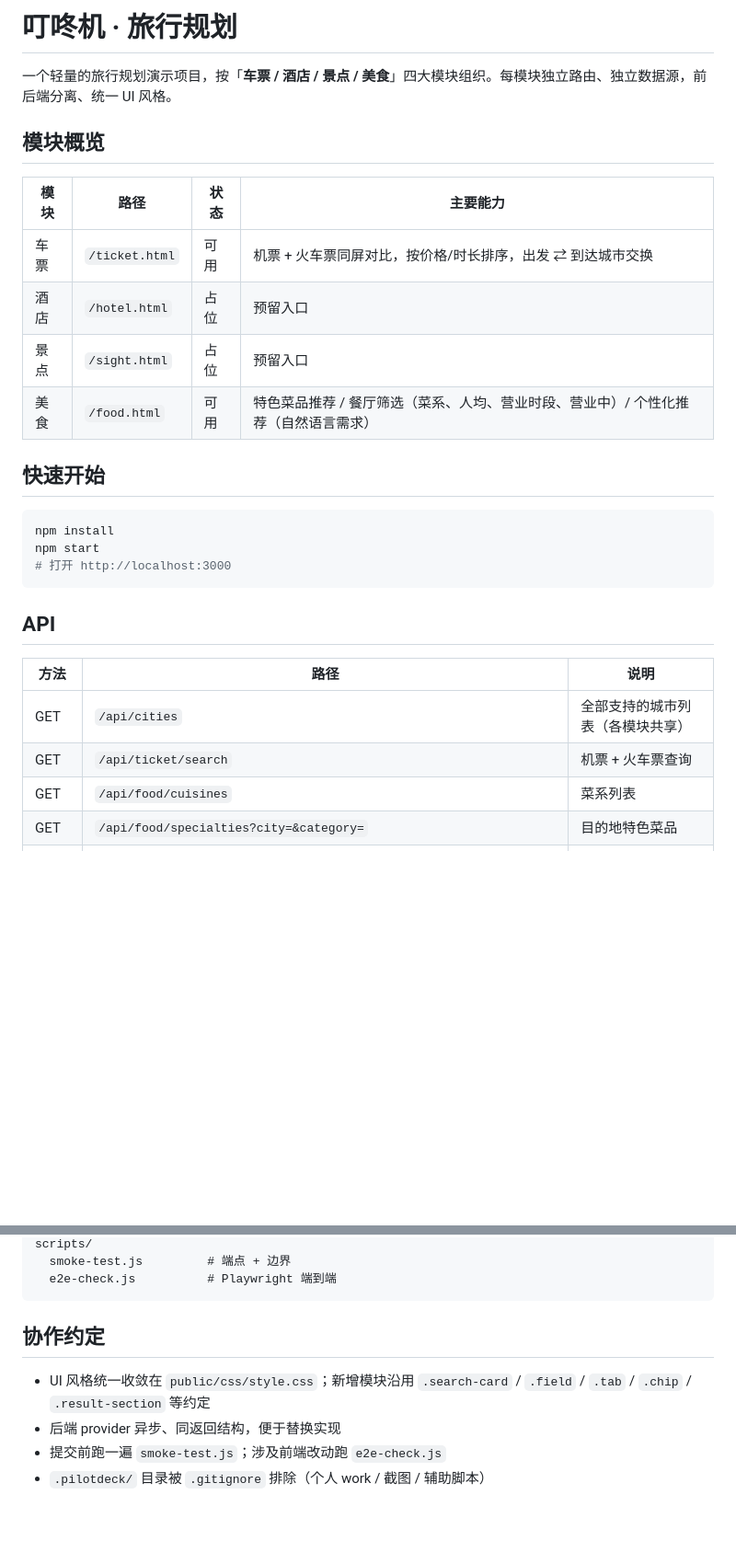
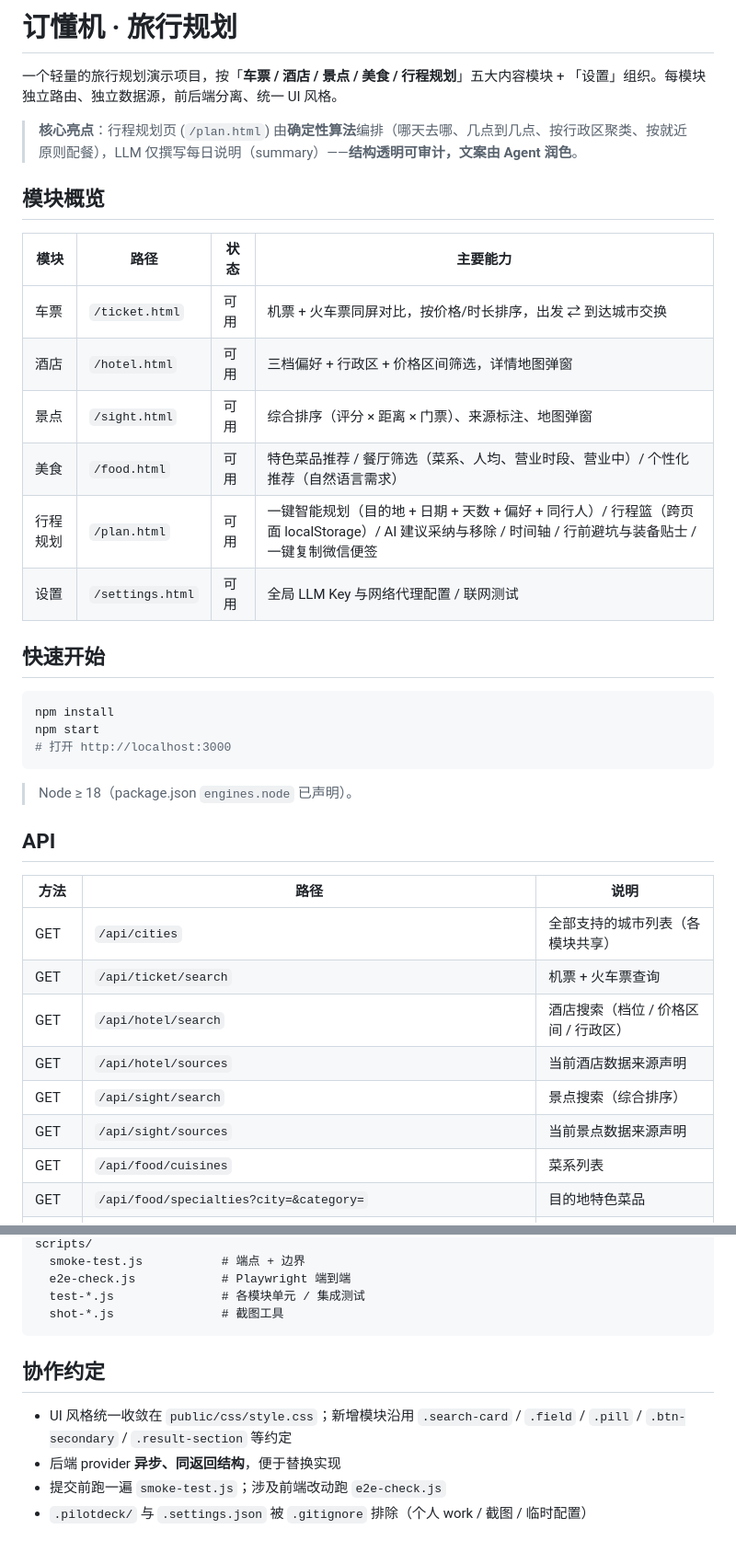
Before and after one commit to qAlex-Weiq/dingdongji, a Markdown page: README.md, 2 parts joined by grey strips. Shown at 92% size. Drawn GitHub-style; blank space fills up the shorter version.

````diff
--- a/README.md
+++ b/README.md
@@ -1,15 +1,19 @@
-# 叮咚机 · 旅行规划
+# 订懂机 · 旅行规划
 
-一个轻量的旅行规划演示项目，按「**车票 / 酒店 / 景点 / 美食**」四大模块组织。每模块独立路由、独立数据源，前后端分离、统一 UI 风格。
+一个轻量的旅行规划演示项目，按「**车票 / 酒店 / 景点 / 美食 / 行程规划**」五大内容模块 + 「设置」组织。每模块独立路由、独立数据源，前后端分离、统一 UI 风格。
+
+> **核心亮点**：行程规划页 (`/plan.html`) 由**确定性算法**编排（哪天去哪、几点到几点、按行政区聚类、按就近原则配餐），LLM 仅撰写每日说明（summary）——**结构透明可审计，文案由 Agent 润色**。
 
 ## 模块概览
 
 | 模块 | 路径 | 状态 | 主要能力 |
 |---|---|---|---|
 | 车票 | `/ticket.html` | 可用 | 机票 + 火车票同屏对比，按价格/时长排序，出发 ⇄ 到达城市交换 |
-| 酒店 | `/hotel.html` | 占位 | 预留入口 |
-| 景点 | `/sight.html` | 占位 | 预留入口 |
+| 酒店 | `/hotel.html` | 可用 | 三档偏好 + 行政区 + 价格区间筛选，详情地图弹窗 |
+| 景点 | `/sight.html` | 可用 | 综合排序（评分 × 距离 × 门票）、来源标注、地图弹窗 |
 | 美食 | `/food.html` | 可用 | 特色菜品推荐 / 餐厅筛选（菜系、人均、营业时段、营业中）/ 个性化推荐（自然语言需求） |
+| 行程规划 | `/plan.html` | 可用 | 一键智能规划（目的地 + 日期 + 天数 + 偏好 + 同行人）/ 行程篮（跨页面 localStorage）/ AI 建议采纳与移除 / 时间轴 / 行前避坑与装备贴士 / 一键复制微信便签 |
+| 设置 | `/settings.html` | 可用 | 全局 LLM Key 与网络代理配置 / 联网测试 |
 
 ## 快速开始
 
@@ -19,12 +23,18 @@ npm start
 # 打开 http://localhost:3000
 ```
 
+> Node ≥ 18（package.json `engines.node` 已声明）。
+
 ## API
 
 | 方法 | 路径 | 说明 |
 |---|---|---|
 | GET | `/api/cities` | 全部支持的城市列表（各模块共享） |
 | GET | `/api/ticket/search` | 机票 + 火车票查询 |
+| GET | `/api/hotel/search` | 酒店搜索（档位 / 价格区间 / 行政区） |
+| GET | `/api/hotel/sources` | 当前酒店数据来源声明 |
+| GET | `/api/sight/search` | 景点搜索（综合排序） |
+| GET | `/api/sight/sources` | 当前景点数据来源声明 |
 | GET | `/api/food/cuisines` | 菜系列表 |
 | GET | `/api/food/specialties?city=&category=` | 目的地特色菜品 |
 | GET | `/api/food/restaurants?city=&cuisines=&priceMin=&priceMax=&slot=&openNow=&sort=` | 餐厅筛选 |
@@ -74,11 +113,13 @@ public/
 scripts/
-  smoke-test.js         # 端点 + 边界
-  e2e-check.js          # Playwright 端到端
+  smoke-test.js           # 端点 + 边界
+  e2e-check.js            # Playwright 端到端
+  test-*.js               # 各模块单元 / 集成测试
+  shot-*.js               # 截图工具
 ```
 
 ## 协作约定
 
-- UI 风格统一收敛在 `public/css/style.css`；新增模块沿用 `.search-card` / `.field` / `.tab` / `.chip` / `.result-section` 等约定
-- 后端 provider 异步、同返回结构，便于替换实现
+- UI 风格统一收敛在 `public/css/style.css`；新增模块沿用 `.search-card` / `.field` / `.pill` / `.btn-secondary` / `.result-section` 等约定
+- 后端 provider **异步、同返回结构**，便于替换实现
 - 提交前跑一遍 `smoke-test.js`；涉及前端改动跑 `e2e-check.js`
-- `.pilotdeck/` 目录被 `.gitignore` 排除（个人 work / 截图 / 辅助脚本）
+- `.pilotdeck/` 与 `.settings.json` 被 `.gitignore` 排除（个人 work / 截图 / 临时配置）
````
Also changed, not shown: other parts of README.md (+47 -18 lines).
